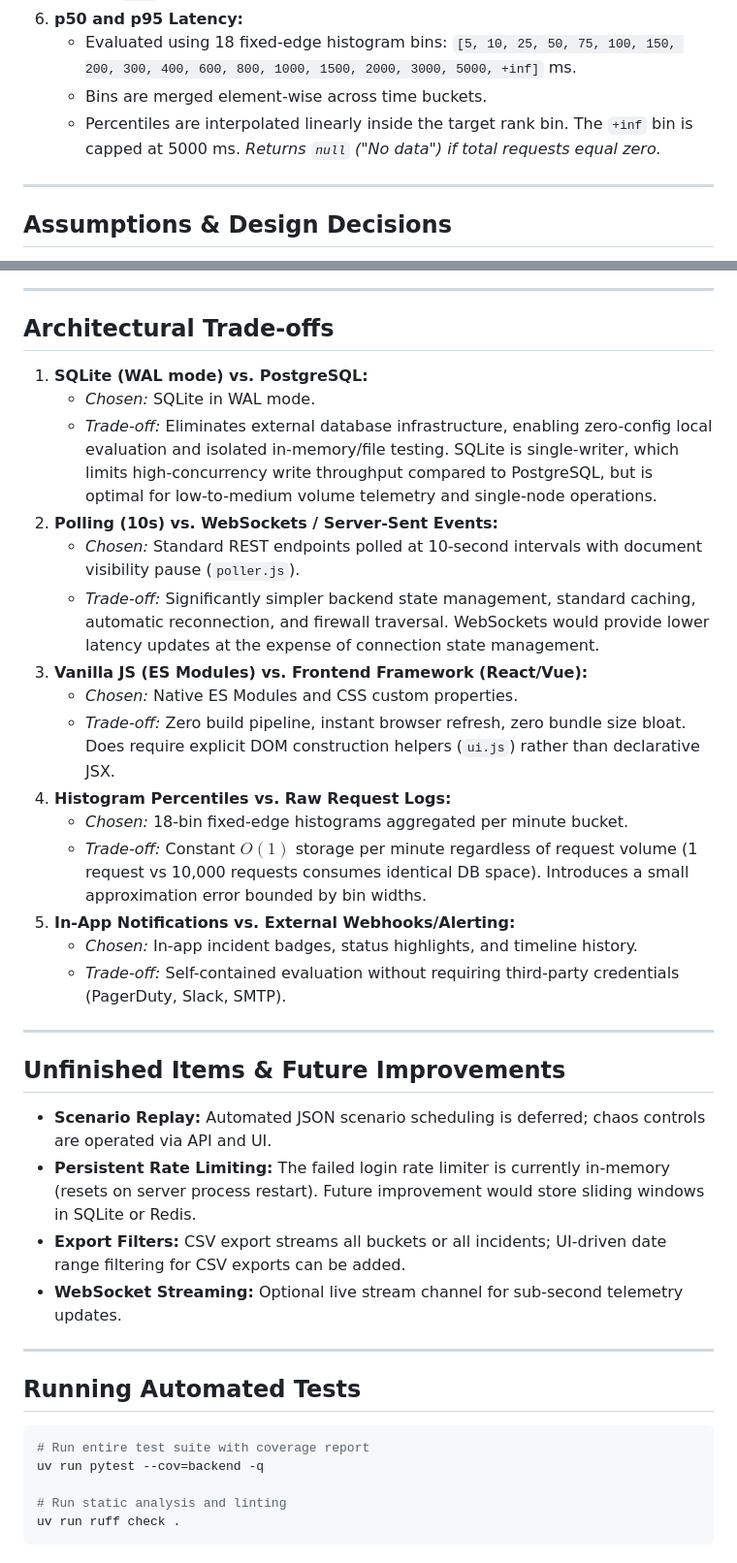
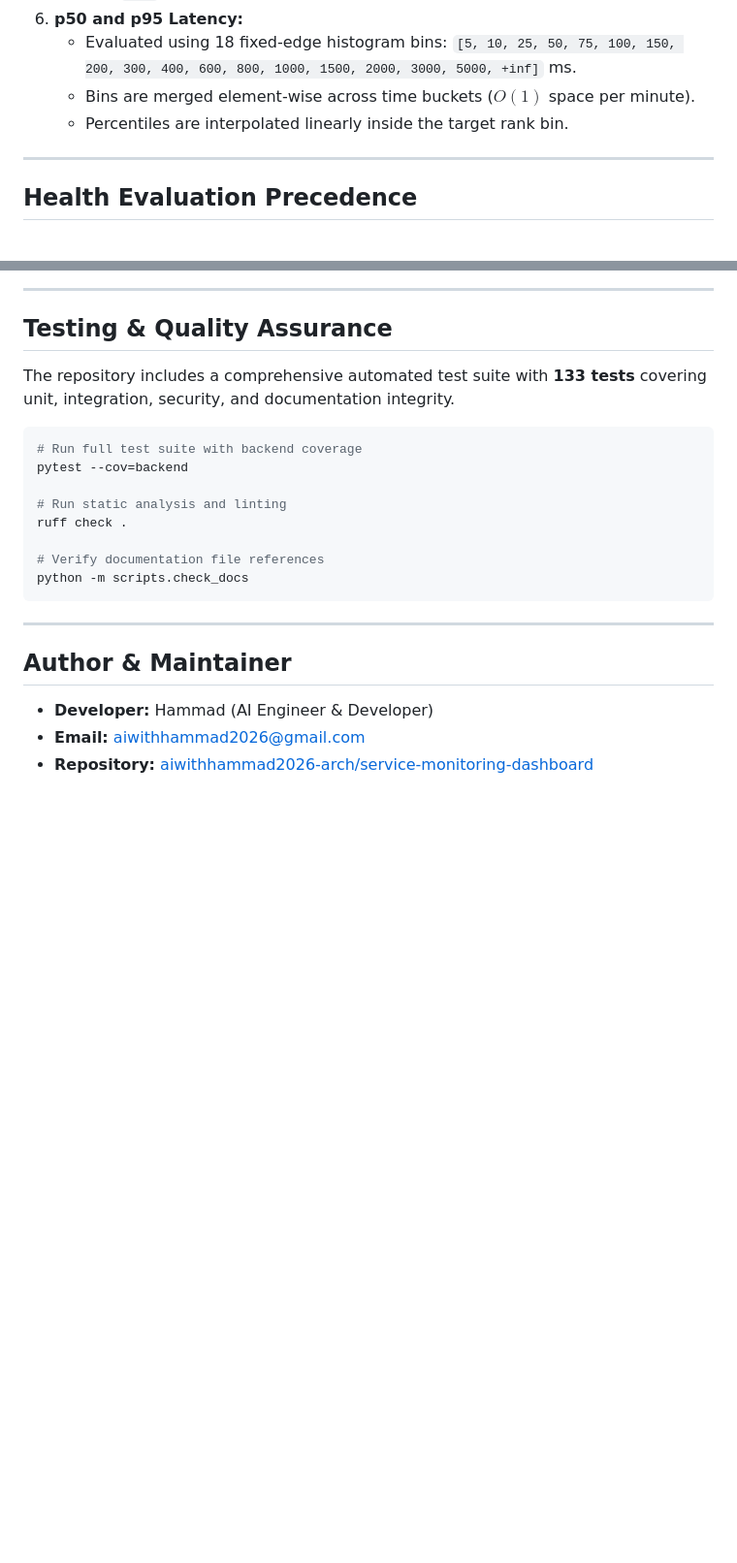
Before and after one commit to aiwithhammad2026-arch/service-monitoring-dashboard, a Markdown page: README.md, 2 parts joined by grey strips. Shown at 97% size. Drawn GitHub-style; blank space fills up the shorter version.

````diff
--- a/README.md
+++ b/README.md
@@ -185,11 +255,10 @@ All API responses use JSON and require an authenticated session cookie unless ma
    *Returns `null` ("No data") if total requests equal zero.*
 6. **p50 and p95 Latency:**
    - Evaluated using 18 fixed-edge histogram bins: `[5, 10, 25, 50, 75, 100, 150, 200, 300, 400, 600, 800, 1000, 1500, 2000, 3000, 5000, +inf]` ms.
-   - Bins are merged element-wise across time buckets.
-   - Percentiles are interpolated linearly inside the target rank bin. The `+inf` bin is capped at 5000 ms.
-   *Returns `null` ("No data") if total requests equal zero.*
+   - Bins are merged element-wise across time buckets ($O(1)$ space per minute).
+   - Percentiles are interpolated linearly inside the target rank bin.
 
 ---
 
-## Assumptions & Design Decisions
+## Health Evaluation Precedence
 
@@ -205,41 +277,25 @@ All API responses use JSON and require an authenticated session cookie unless ma
 
 ---
 
-## Architectural Trade-offs
+## Testing & Quality Assurance
 
-1. **SQLite (WAL mode) vs. PostgreSQL:**
-   - *Chosen:* SQLite in WAL mode.
-   - *Trade-off:* Eliminates external database infrastructure, enabling zero-config local evaluation and isolated in-memory/file testing. SQLite is single-writer, which limits high-concurrency write throughput compared to PostgreSQL, but is optimal for low-to-medium volume telemetry and single-node operations.
-2. **Polling (10s) vs. WebSockets / Server-Sent Events:**
-   - *Chosen:* Standard REST endpoints polled at 10-second intervals with document visibility pause (`poller.js`).
-   - *Trade-off:* Significantly simpler backend state management, standard caching, automatic reconnection, and firewall traversal. WebSockets would provide lower latency updates at the expense of connection state management.
-3. **Vanilla JS (ES Modules) vs. Frontend Framework (React/Vue):**
-   - *Chosen:* Native ES Modules and CSS custom properties.
-   - *Trade-off:* Zero build pipeline, instant browser refresh, zero bundle size bloat. Does require explicit DOM construction helpers (`ui.js`) rather than declarative JSX.
-4. **Histogram Percentiles vs. Raw Request Logs:**
-   - *Chosen:* 18-bin fixed-edge histograms aggregated per minute bucket.
-   - *Trade-off:* Constant $O(1)$ storage per minute regardless of request volume (1 request vs 10,000 requests consumes identical DB space). Introduces a small approximation error bounded by bin widths.
-5. **In-App Notifications vs. External Webhooks/Alerting:**
-   - *Chosen:* In-app incident badges, status highlights, and timeline history.
-   - *Trade-off:* Self-contained evaluation without requiring third-party credentials (PagerDuty, Slack, SMTP).
+The repository includes a comprehensive automated test suite with **133 tests** covering unit, integration, security, and documentation integrity.
+
+```bash
+# Run full test suite with backend coverage
+pytest --cov=backend
+
+# Run static analysis and linting
+ruff check .
+
+# Verify documentation file references
+python -m scripts.check_docs
+```
 
 ---
 
-## Unfinished Items & Future Improvements
+## Author & Maintainer
 
-- **Scenario Replay:** Automated JSON scenario scheduling is deferred; chaos controls are operated via API and UI.
-- **Persistent Rate Limiting:** The failed login rate limiter is currently in-memory (resets on server process restart). Future improvement would store sliding windows in SQLite or Redis.
-- **Export Filters:** CSV export streams all buckets or all incidents; UI-driven date range filtering for CSV exports can be added.
-- **WebSocket Streaming:** Optional live stream channel for sub-second telemetry updates.
-
----
-
-## Running Automated Tests
-
-```bash
-# Run entire test suite with coverage report
-uv run pytest --cov=backend -q
-
-# Run static analysis and linting
-uv run ruff check .
-```
+- **Developer:** Hammad (AI Engineer & Developer)
+- **Email:** [aiwithhammad2026@gmail.com](mailto:aiwithhammad2026@gmail.com)
+- **Repository:** [aiwithhammad2026-arch/service-monitoring-dashboard](https://github.com/aiwithhammad2026-arch/service-monitoring-dashboard)
````
Also changed, not shown: other parts of README.md (+124 -51 lines).
